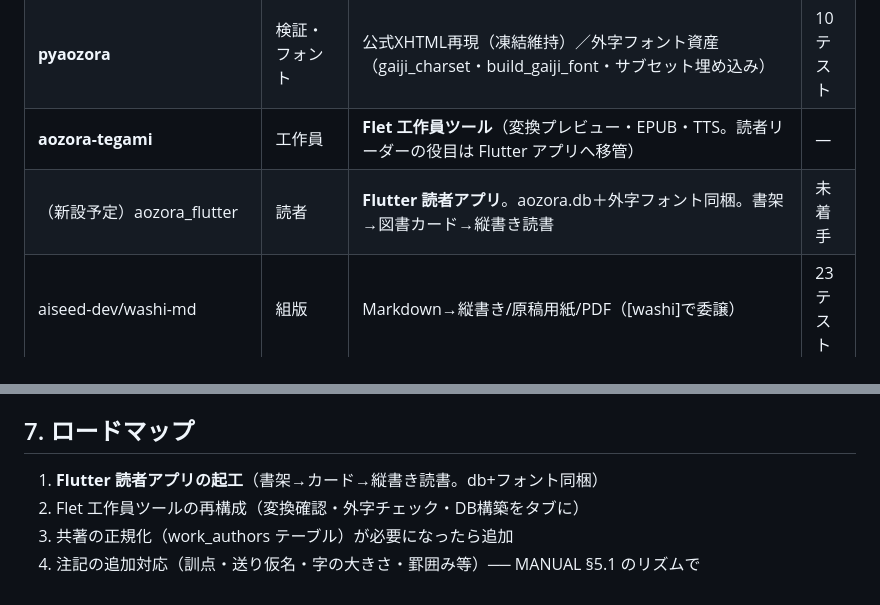
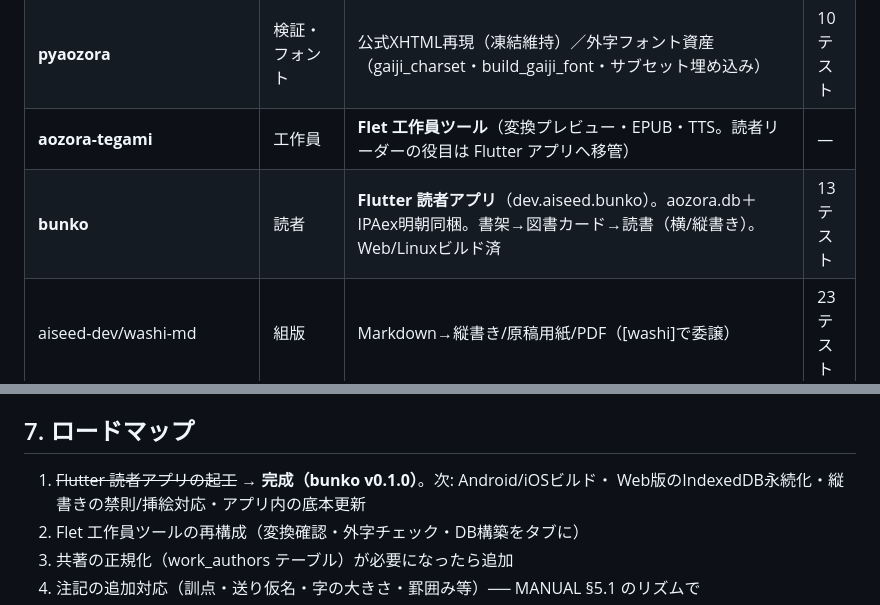
Before and after one commit to aiseed-dev/bunko, a Markdown page: DESIGN.md, 2 parts joined by grey strips. Rendered like a GitHub page.

Commit message:
DESIGN: Flutter読者アプリ bunko v0.1.0 完成を反映
Co-Authored-By: Claude Opus 4.8 <noreply@anthropic.com>

```diff
--- a/DESIGN.md
+++ b/DESIGN.md
@@ -65,7 +65,7 @@
 | **aozorabunko-py** | 変換・データ | 正本→Document(Unicode)→JSON/SQLite/EPUB/…。カタログ・図書カード。**中核** | 87テスト |
 | **pyaozora** | 検証・フォント | 公式XHTML再現（凍結維持）／外字フォント資産（gaiji_charset・build_gaiji_font・サブセット埋め込み） | 10テスト |
 | **aozora-tegami** | 工作員 | **Flet 工作員ツール**（変換プレビュー・EPUB・TTS。読者リーダーの役目は Flutter アプリへ移管） | — |
-| （新設予定）aozora_flutter | 読者 | **Flutter 読者アプリ**。aozora.db＋外字フォント同梱。書架→図書カード→縦書き読書 | 未着手 |
+| **bunko** | 読者 | **Flutter 読者アプリ**（dev.aiseed.bunko）。aozora.db＋IPAex明朝同梱。書架→図書カード→読書（横/縦書き）。Web/Linuxビルド済 | 13テスト |
 | aiseed-dev/washi-md | 組版 | Markdown→縦書き/原稿用紙/PDF（[washi]で委譲） | 23テスト |
 | aiseed-dev/mdit-py-cjk-friendly | 組版基盤 | CJK対応 markdown-it-py（ルビ・傍点bouten） | 52テスト |
 | aiseed-dev/flutter_svg_cjk_friendly | Flutter補助 | SVGのCJK font/縦書き修正（Flutterアプリで必要時） | — |
@@ -131,7 +131,8 @@ works(work_id PK, title, title_yomi, author, author_yomi,
 
 ## 7. ロードマップ
 
-1. **Flutter 読者アプリの起工**（書架→カード→縦書き読書。db+フォント同梱）
+1. ~~Flutter 読者アプリの起工~~ → **完成（bunko v0.1.0）**。次: Android/iOSビルド・
+   Web版のIndexedDB永続化・縦書きの禁則/挿絵対応・アプリ内の底本更新
 2. Flet 工作員ツールの再構成（変換確認・外字チェック・DB構築をタブに）
 3. 共著の正規化（work_authors テーブル）が必要になったら追加
 4. 注記の追加対応（訓点・送り仮名・字の大きさ・罫囲み等）── MANUAL §5.1 のリズムで
```
